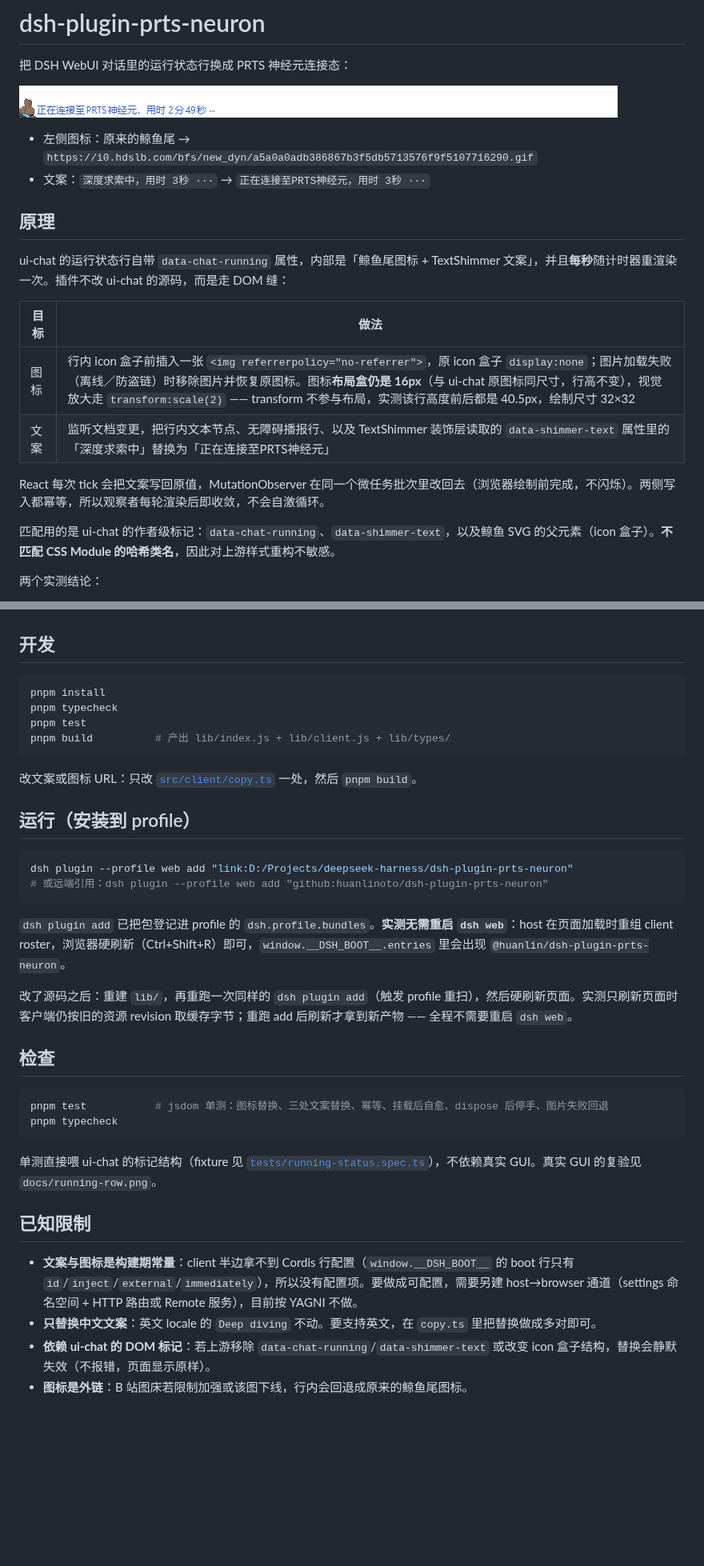
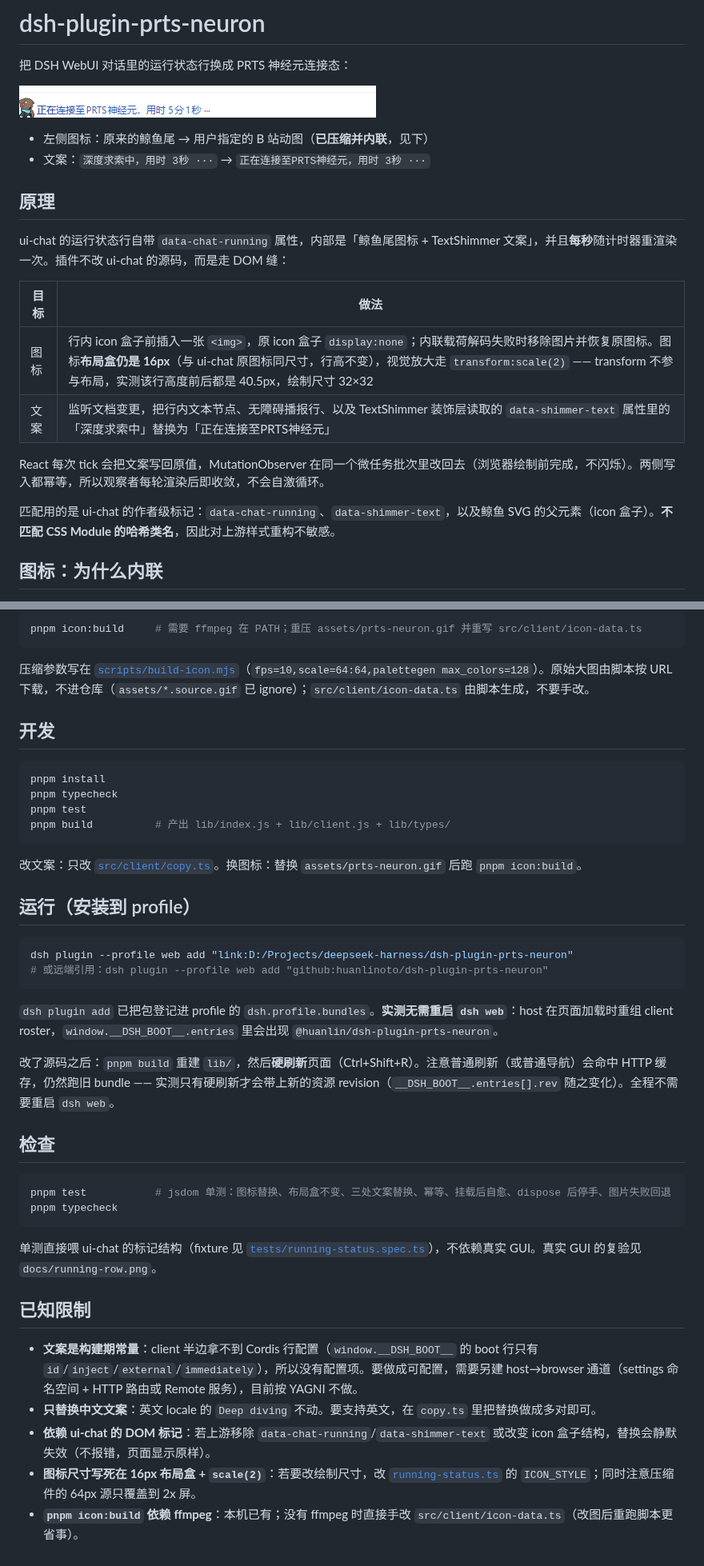
Before and after one commit to HuanLinOTO/dsh-plugin-prts-neuron, a Markdown page: README.md, 2 parts joined by grey strips. Shown at 80% size. Drawn GitHub-style; pictures changed too: docs/running-row.png; blank space fills up the shorter version.

Commit message:
图标压缩内联：1362 KiB 外链 GIF -> 44 KiB 内联 data URL（64px/128色/10fps）

````diff
--- a/README.md
+++ b/README.md
@@ -4,7 +4,7 @@
 
 ![运行状态行效果](docs/running-row.png)
 
-- 左侧图标：原来的鲸鱼尾 → `https://i0.hdslb.com/bfs/new_dyn/a5a0a0adb386867b3f5db5713576f9f5107716290.gif`
+- 左侧图标：原来的鲸鱼尾 → 用户指定的 B 站动图（**已压缩并内联**，见下）
 - 文案：`深度求索中，用时 3秒 ···` → `正在连接至PRTS神经元，用时 3秒 ···`
 
 ## 原理
@@ -13,12 +13,12 @@ ui-chat 的运行状态行自带 `data-chat-running` 属性，内部是「鲸鱼
 
 | 目标 | 做法 |
 |------|------|
-| 图标 | 行内 icon 盒子前插入一张 `<img referrerpolicy="no-referrer">`，原 icon 盒子 `display:none`；图片加载失败（离线／防盗链）时移除图片并恢复原图标。图标**布局盒仍是 16px**（与 ui-chat 原图标同尺寸，行高不变），视觉放大走 `transform:scale(2)` —— transform 不参与布局，实测该行高度前后都是 40.5px，绘制尺寸 32×32 |
+| 图标 | 行内 icon 盒子前插入一张 `<img>`，原 icon 盒子 `display:none`；内联载荷解码失败时移除图片并恢复原图标。图标**布局盒仍是 16px**（与 ui-chat 原图标同尺寸，行高不变），视觉放大走 `transform:scale(2)` —— transform 不参与布局，实测该行高度前后都是 40.5px，绘制尺寸 32×32 |
 | 文案 | 监听文档变更，把行内文本节点、无障碍播报行、以及 TextShimmer 装饰层读取的 `data-shimmer-text` 属性里的「深度求索中」替换为「正在连接至PRTS神经元」 |
 
 React 每次 tick 会把文案写回原值，MutationObserver 在同一个微任务批次里改回去（浏览器绘制前完成，不闪烁）。两侧写入都幂等，所以观察者每轮渲染后即收敛，不会自激循环。
 
 匹配用的是 ui-chat 的作者级标记：`data-chat-running`、`data-shimmer-text`，以及鲸鱼 SVG 的父元素（icon 盒子）。**不匹配 CSS Module 的哈希类名**，因此对上游样式重构不敏感。
 
-两个实测结论：
+## 图标：为什么内联
 
@@ -27,3 +39,8 @@ React 每次 tick 会把文案写回原值，MutationObserver 在同一个微任
+```powershell
+pnpm icon:build     # 需要 ffmpeg 在 PATH；重压 assets/prts-neuron.gif 并重写 src/client/icon-data.ts
+```
+
+压缩参数写在 [`scripts/build-icon.mjs`](scripts/build-icon.mjs)（`fps=10,scale=64:64,palettegen max_colors=128`）。原始大图由脚本按 URL 下载，不进仓库（`assets/*.source.gif` 已 ignore）；`src/client/icon-data.ts` 由脚本生成，不要手改。
 
 ## 开发
 
@@ -34,7 +51,7 @@ pnpm test
 pnpm build          # 产出 lib/index.js + lib/client.js + lib/types/
 ```
 
-改文案或图标 URL：只改 [`src/client/copy.ts`](src/client/copy.ts) 一处，然后 `pnpm build`。
+改文案：只改 [`src/client/copy.ts`](src/client/copy.ts)。换图标：替换 `assets/prts-neuron.gif` 后跑 `pnpm icon:build`。
 
 ## 运行（安装到 profile）
 
@@ -43,14 +60,14 @@ dsh plugin --profile web add "link:D:/Projects/deepseek-harness/dsh-plugin-prts-
 # 或远端引用：dsh plugin --profile web add "github:huanlinoto/dsh-plugin-prts-neuron"
 ```
 
-`dsh plugin add` 已把包登记进 profile 的 `dsh.profile.bundles`。**实测无需重启 `dsh web`**：host 在页面加载时重组 client roster，浏览器硬刷新（Ctrl+Shift+R）即可，`window.__DSH_BOOT__.entries` 里会出现 `@huanlin/dsh-plugin-prts-neuron`。
+`dsh plugin add` 已把包登记进 profile 的 `dsh.profile.bundles`。**实测无需重启 `dsh web`**：host 在页面加载时重组 client roster，`window.__DSH_BOOT__.entries` 里会出现 `@huanlin/dsh-plugin-prts-neuron`。
 
-改了源码之后：重建 `lib/`，再重跑一次同样的 `dsh plugin add`（触发 profile 重扫），然后硬刷新页面。实测只刷新页面时客户端仍按旧的资源 revision 取缓存字节；重跑 add 后刷新才拿到新产物 —— 全程不需要重启 `dsh web`。
+改了源码之后：`pnpm build` 重建 `lib/`，然后**硬刷新**页面（Ctrl+Shift+R）。注意普通刷新（或普通导航）会命中 HTTP 缓存，仍然跑旧 bundle —— 实测只有硬刷新才会带上新的资源 revision（`__DSH_BOOT__.entries[].rev` 随之变化）。全程不需要重启 `dsh web`。
 
 ## 检查
 
 ```powershell
-pnpm test           # jsdom 单测：图标替换、三处文案替换、幂等、挂载后自愈、dispose 后停手、图片失败回退
+pnpm test           # jsdom 单测：图标替换、布局盒不变、三处文案替换、幂等、挂载后自愈、dispose 后停手、图片失败回退
 pnpm typecheck
 ```
 
@@ -58,7 +75,8 @@ pnpm typecheck
 
 ## 已知限制
 
-- **文案与图标是构建期常量**：client 半边拿不到 Cordis 行配置（`window.__DSH_BOOT__` 的 boot 行只有 `id`/`inject`/`external`/`immediately`），所以没有配置项。要做成可配置，需要另建 host→browser 通道（settings 命名空间 + HTTP 路由或 Remote 服务），目前按 YAGNI 不做。
+- **文案是构建期常量**：client 半边拿不到 Cordis 行配置（`window.__DSH_BOOT__` 的 boot 行只有 `id`/`inject`/`external`/`immediately`），所以没有配置项。要做成可配置，需要另建 host→browser 通道（settings 命名空间 + HTTP 路由或 Remote 服务），目前按 YAGNI 不做。
 - **只替换中文文案**：英文 locale 的 `Deep diving` 不动。要支持英文，在 `copy.ts` 里把替换做成多对即可。
 - **依赖 ui-chat 的 DOM 标记**：若上游移除 `data-chat-running`/`data-shimmer-text` 或改变 icon 盒子结构，替换会静默失效（不报错，页面显示原样）。
-- **图标是外链**：B 站图床若限制加强或该图下线，行内会回退成原来的鲸鱼尾图标。
+- **图标尺寸写死在 16px 布局盒 + `scale(2)`**：若要改绘制尺寸，改 [`running-status.ts`](src/client/running-status.ts) 的 `ICON_STYLE`；同时注意压缩件的 64px 源只覆盖到 2x 屏。
+- **`pnpm icon:build` 依赖 ffmpeg**：本机已有；没有 ffmpeg 时直接手改 `src/client/icon-data.ts`（改图后重跑脚本更省事）。
````
Also changed, not shown: other parts of README.md (+14 -2 lines), assets/prts-neuron.gif (added), 11 other files.
